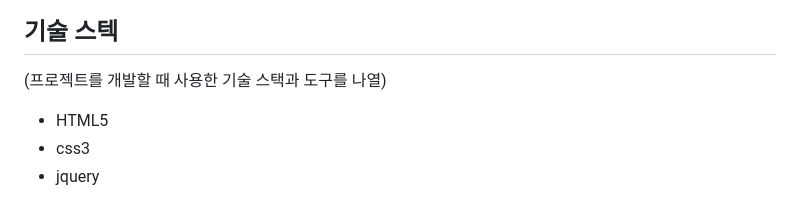
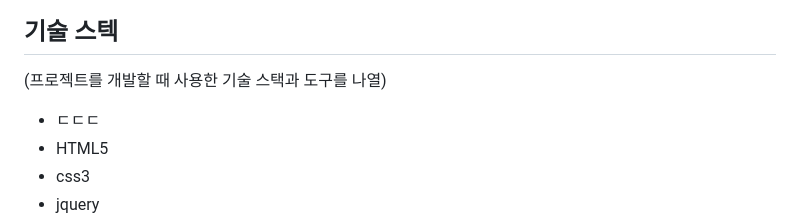
Before and after one commit to pageservice/personal, a Markdown page: README.md, the part around the change printed below. GitHub-like rendering.

```diff
--- a/README.md
+++ b/README.md
@@ -9,6 +9,7 @@
 
 ## 기술 스텍
 (프로젝트를 개발할 때 사용한 기술 스택과 도구를 나열)
+- ㄷㄷㄷ
 - HTML5
 - css3
 - jquery
```
Also changed, not shown: other parts of README.md (+1 -1 lines).
